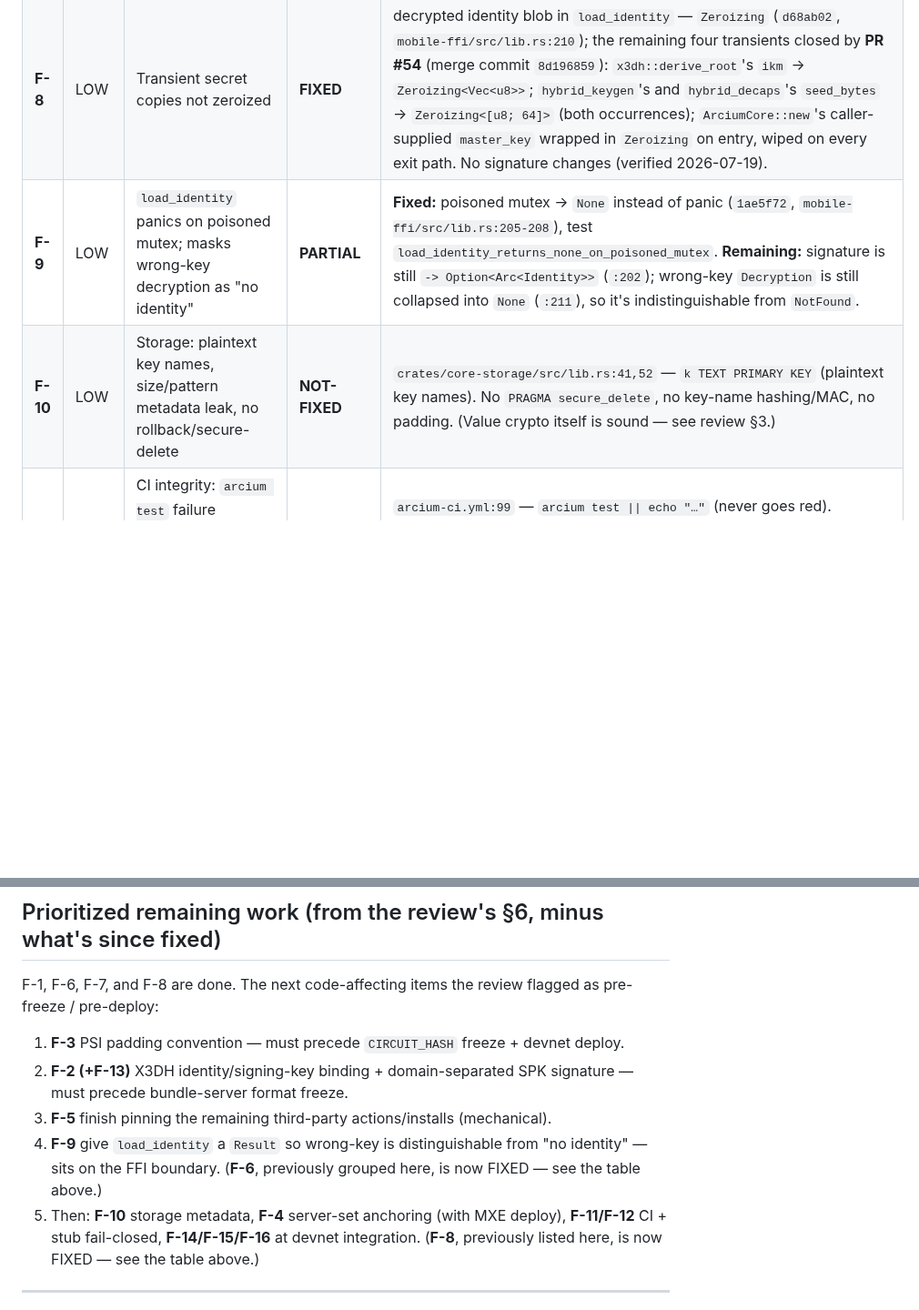
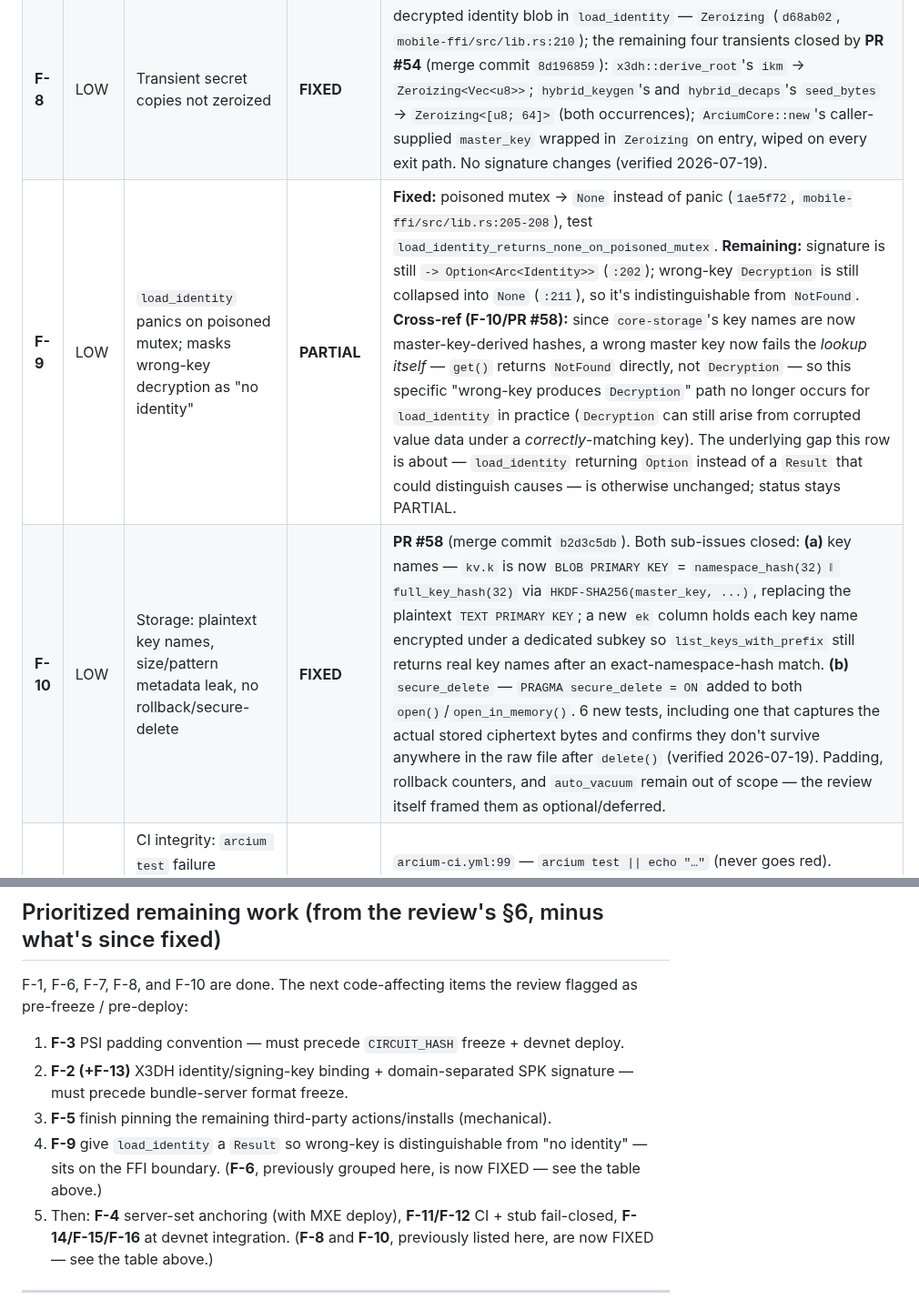
Before and after one commit to artemidamoon2223-collab/Arcium-messenger-, a Markdown page: docs/SECURITY-FINDINGS.md, 2 parts joined by grey strips. Shown at 91% size. Drawn GitHub-style; blank space fills up the shorter version.

Commit message:
docs: mark F-10 FIXED, cross-reference F-9 in the security findings tracker
PR #58 (merge commit b2d3c5db2b0fb3cbcdff1396027b04657a55ad2f) fixed both
F-10 sub-issues: key names hashed (namespace_hash || full_key_hash via
HKDF-SHA256(master_key)) replacing plaintext TEXT PRIMARY KEY, with an
encrypted ek column so list_keys_with_prefix still returns real names;
and PRAGMA secure_delete=ON enabled on both open paths. 6 new tests.

F-9's status is NOT changed (stays PARTIAL) but its evidence text gets a
cross-reference note: since core-storage's lookup key now depends on the
master key, a wrong master key fails at the lookup itself (NotFound)
rather than reaching value decryption (Decryption) - so F-9's specific
"wrong-key Decryption collapsed into None" scenario no longer occurs via
that path in practice. The underlying gap F-9 tracks (load_identity
returning Option instead of a Result that could distinguish causes) is
otherwise unchanged, so the status stands; the note just keeps the two
entries from silently contradicting each other.

Consistency pass: F-10 removed from item 5's grouping in "Prioritized
remaining work" (F-4/F-11/F-12/F-14/F-15/F-16 remain, unaffected), and
the summary line updated to "F-1, F-6, F-7, F-8, and F-10 are done."

No other finding's status changed. Docs only.

```diff
--- a/docs/SECURITY-FINDINGS.md
+++ b/docs/SECURITY-FINDINGS.md
@@ -54,8 +54,8 @@ recovered from anywhere in the repo is flagged as such rather than guessed.
 | **F-6** | MED | `hybrid_encaps` panics on malformed peer public key (future FFI DoS) | **FIXED** | commit `3dcd9c81` (PR #52). `crates/core-crypto/src/hybrid.rs`: `hybrid_encaps` now returns `Result<(Vec<u8>, [u8;64]), HybridError>`, with both former `.expect()` calls on peer-controlled input replaced by `.map_err(|_| HybridError)?` (mirroring `hybrid_decaps`, exactly as the review recommended). Tests `encaps_rejects_wrong_length_ml_kem_key`, `encaps_rejects_empty_ml_kem_key`, `encaps_rejects_right_length_but_invalid_ml_kem_key` — all **pass**, proving malformed peer input now returns `Err`, not a panic (verified 2026-07-19). |
 | **F-7** | LOW | Hybrid KEM combiner doesn't bind ciphertexts/public keys into the KDF | **FIXED** | **PR #56** (merge commit `88243800`). `hybrid.rs`'s `combine_secrets` now binds `eph_pk`, `ml_ct`, and the recipient's `x25519`+`ml_kem` public keys into the HKDF input — previously only the two raw shared secrets. `hybrid_decaps` re-derives the same values symmetrically (its own X25519 pubkey from `sk.x25519`, its own ML-KEM encapsulation key via `dk.encapsulation_key()`). Test `real_encaps_binds_recipient_identity_not_just_shared_secrets` proves two recipients with identical raw shared secrets now derive different keys (verified 2026-07-19). **Caveat:** the hybrid KEM module has no callers outside its own tests — not wired into X3DH, not exported through UniFFI — so this binding is correct at the code level but **dormant**: it has no effect until hybrid KEM is actually wired into session establishment. |
 | **F-8** | LOW | Transient secret copies not zeroized | **FIXED** | decrypted identity blob in `load_identity` — `Zeroizing` (`d68ab02`, `mobile-ffi/src/lib.rs:210`); the remaining four transients closed by **PR #54** (merge commit `8d196859`): `x3dh::derive_root`'s `ikm` → `Zeroizing<Vec<u8>>`; `hybrid_keygen`'s and `hybrid_decaps`'s `seed_bytes` → `Zeroizing<[u8; 64]>` (both occurrences); `ArciumCore::new`'s caller-supplied `master_key` wrapped in `Zeroizing` on entry, wiped on every exit path. No signature changes (verified 2026-07-19). |
-| **F-9** | LOW | `load_identity` panics on poisoned mutex; masks wrong-key decryption as "no identity" | **PARTIAL** | **Fixed:** poisoned mutex → `None` instead of panic (`1ae5f72`, `mobile-ffi/src/lib.rs:205-208`), test `load_identity_returns_none_on_poisoned_mutex`. **Remaining:** signature is still `-> Option<Arc<Identity>>` (`:202`); wrong-key `Decryption` is still collapsed into `None` (`:211`), so it's indistinguishable from `NotFound`. |
-| **F-10** | LOW | Storage: plaintext key names, size/pattern metadata leak, no rollback/secure-delete | **NOT-FIXED** | `crates/core-storage/src/lib.rs:41,52` — `k TEXT PRIMARY KEY` (plaintext key names). No `PRAGMA secure_delete`, no key-name hashing/MAC, no padding. (Value crypto itself is sound — see review §3.) |
+| **F-9** | LOW | `load_identity` panics on poisoned mutex; masks wrong-key decryption as "no identity" | **PARTIAL** | **Fixed:** poisoned mutex → `None` instead of panic (`1ae5f72`, `mobile-ffi/src/lib.rs:205-208`), test `load_identity_returns_none_on_poisoned_mutex`. **Remaining:** signature is still `-> Option<Arc<Identity>>` (`:202`); wrong-key `Decryption` is still collapsed into `None` (`:211`), so it's indistinguishable from `NotFound`. **Cross-ref (F-10/PR #58):** since `core-storage`'s key names are now master-key-derived hashes, a wrong master key now fails the *lookup itself* — `get()` returns `NotFound` directly, not `Decryption` — so this specific "wrong-key produces `Decryption`" path no longer occurs for `load_identity` in practice (`Decryption` can still arise from corrupted value data under a *correctly*-matching key). The underlying gap this row is about — `load_identity` returning `Option` instead of a `Result` that could distinguish causes — is otherwise unchanged; status stays PARTIAL. |
+| **F-10** | LOW | Storage: plaintext key names, size/pattern metadata leak, no rollback/secure-delete | **FIXED** | **PR #58** (merge commit `b2d3c5db`). Both sub-issues closed: **(a)** key names — `kv.k` is now `BLOB PRIMARY KEY` = `namespace_hash(32) ‖ full_key_hash(32)` via `HKDF-SHA256(master_key, ...)`, replacing the plaintext `TEXT PRIMARY KEY`; a new `ek` column holds each key name encrypted under a dedicated subkey so `list_keys_with_prefix` still returns real key names after an exact-namespace-hash match. **(b)** `secure_delete` — `PRAGMA secure_delete = ON` added to both `open()`/`open_in_memory()`. 6 new tests, including one that captures the actual stored ciphertext bytes and confirms they don't survive anywhere in the raw file after `delete()` (verified 2026-07-19). Padding, rollback counters, and `auto_vacuum` remain out of scope — the review itself framed them as optional/deferred. |
 | **F-11** | LOW | CI integrity: `arcium test` failure swallowed; dead `CLAUDE_SUCCESS`; Pi reviews truncated diff | **NOT-FIXED** | `arcium-ci.yml:99` — `arcium test \|\| echo "…"` (never goes red). `karpathy-review.yml:58` — dead `${CLAUDE_SUCCESS:-}` branch (harmless; the `steps.claude_run.outcome` check is what actually gates). `pi-review.yml:54` — `git diff … \| head -500` still truncates. |
 | **F-12** | LOW | Kotlin crypto stubs return plaintext as "ciphertext" | **NOT-FIXED** — *planned: Stage 4.3* | `android/app/src/main/kotlin/com/arcium/messenger/ffi/ArciumCore.kt:33` `return plaintext`, `:38` `return ciphertext` (echo); `:28` `x3dhInit` still returns `ByteArray(32)`. (`generateIdentity` at `:23` *is* now real via PR #46.) **Forward-link:** Stage 4.3 (Kotlin messaging wiring — designed, no PR yet) will close this by replacing `ratchetEncrypt`/`ratchetDecrypt`'s echo behavior with real calls into the already-merged `encryptMessage`/`decryptMessage` FFI methods (PR #49), and retiring `x3dhInit` in favor of `establishSessionInitiator`/`establishSessionResponder` (also PR #49). Forward-reference only — status stays NOT-FIXED until 4.3 actually lands. |
 | **F-13** | INFO | X3DH: SPK signature lacks domain separation; OPK single-use unenforced | **NOT-FIXED** | `x3dh.rs:38` signs the raw 32-byte SPK with no context label (no `"X3DH-SPK-v1"` prefix). No layer tracks/deletes used one-time prekeys anywhere in the repo. |
@@ -81,8 +81,8 @@ should be tracked alongside it.
 
 ## Prioritized remaining work (from the review's §6, minus what's since fixed)
 
-F-1, F-6, F-7, and F-8 are done. The next code-affecting items the review flagged as
-pre-freeze / pre-deploy:
+F-1, F-6, F-7, F-8, and F-10 are done. The next code-affecting items the review flagged
+as pre-freeze / pre-deploy:
 
 1. **F-3** PSI padding convention — must precede `CIRCUIT_HASH` freeze + devnet deploy.
 2. **F-2 (+F-13)** X3DH identity/signing-key binding + domain-separated SPK signature —
@@ -91,9 +91,9 @@ pre-freeze / pre-deploy:
 4. **F-9** give `load_identity` a `Result` so wrong-key is distinguishable from "no
    identity" — sits on the FFI boundary. (**F-6**, previously grouped here, is now
    FIXED — see the table above.)
-5. Then: **F-10** storage metadata, **F-4** server-set anchoring (with MXE deploy),
-   **F-11/F-12** CI + stub fail-closed, **F-14/F-15/F-16** at devnet integration.
-   (**F-8**, previously listed here, is now FIXED — see the table above.)
+5. Then: **F-4** server-set anchoring (with MXE deploy), **F-11/F-12** CI + stub
+   fail-closed, **F-14/F-15/F-16** at devnet integration. (**F-8** and **F-10**,
+   previously listed here, are now FIXED — see the table above.)
 
 ---
 
```
